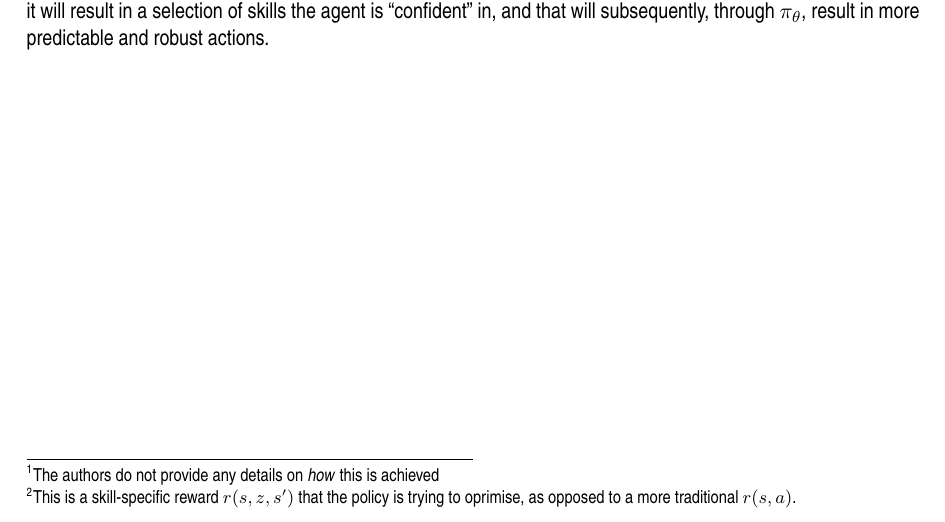
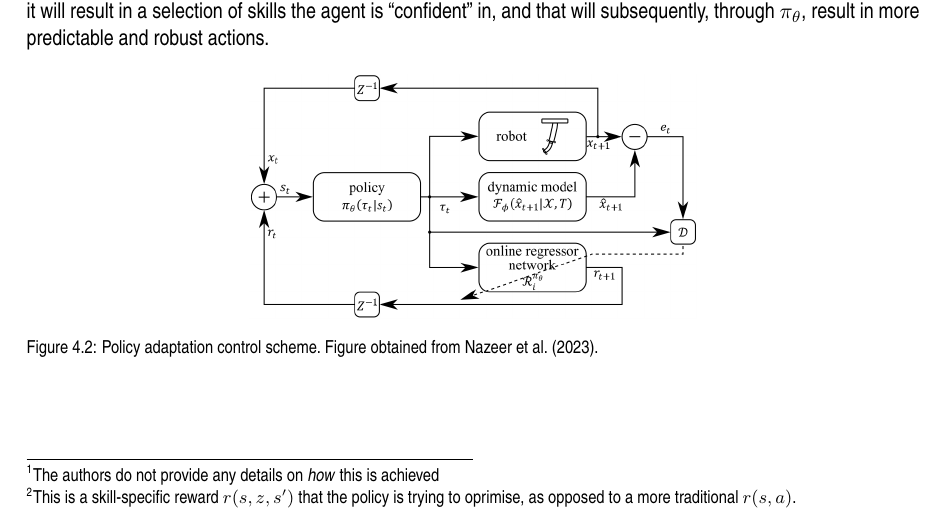
Before and after one commit to Evert-DV/Msc-Lifelong-Learning, a LaTeX thesis (reports/literature-study.tex, which reads reports/Literature study/architectures.tex): part of page 22 of 35, cut so that both start at the same text. Compiled offline with pdfLaTeX.

Commit message:
expansions figure

```diff
--- a/reports/Literature study/architectures.tex
+++ b/reports/Literature study/architectures.tex
@@ -73,9 +73,16 @@ An example of such a scheme is given by \textcite{Nazeer2023}.\ Their use of a b
 
-A planner of choice is used to control a robot in \textcite{Chatzilygeroudis2016}.\ However, once a significant drop in performance is detected (e.g.,\ due to unexpected damage), the method employs various extra modules to counter this performance-drop.\ Based on the \emph{Intelligent Trial and Error} algorithm (IT\&E)~\cite{Cully2015}, the authors use MAP-elites~\cite[refer to \cref{ch:storage}]{Mouret2015} offline to create a behavior-performance map of atomic behaviors the robot could execute.\ Contrary to standard IT\&E, the \emph{performance} of a behavior is not a qualitative measure, but rather a Gaussian Process that describes the relative outcome of the behavior (termed the \emph{Generic Reward} by the authors) and is aimed to be generic enough so that it is task-independent.\ A separate \emph{Reward Selection Layer} (RSL) chooses the actual qualitative measure\footnote{The authors do not provide any details on \emph{how} this is achieved} to use as an evaluation of the \emph{Generic Reward}.\\
+A planner of choice is used to control a robot in \textcite{Chatzilygeroudis2016}.\ However, once a significant drop in performance is detected (e.g.,\ due to unexpected damage), the method employs various extra modules to counter this performance-drop.\ Based on the \emph{Intelligent Trial and Error} algorithm (IT\&E)~\cite{Cully2015}, the authors use MAP-elites~\cite[refer to \Cref{ch:storage}]{Mouret2015} offline to create a behavior-performance map of atomic behaviors the robot could execute.\ Contrary to standard IT\&E, the \emph{performance} of a behavior is not a qualitative measure, but rather a Gaussian Process that describes the relative outcome of the behavior (termed the \emph{Generic Reward} by the authors) and is aimed to be generic enough so that it is task-independent.\ A separate \emph{Reward Selection Layer} (RSL) chooses the actual qualitative measure\footnote{The authors do not provide any details on \emph{how} this is achieved} to use as an evaluation of the \emph{Generic Reward}.\\
 As an illustrative example, a \emph{Generic Reward} could be the relative position after executing an atomic behavior.\ The planner provides a target position to reach, and the RSL chooses the Euclidean distance to this point as a performance measure.\ Now, the behavior-performance map can be searched for the atomic behavior that will maximize the reward for the outcome of executing this behavior (i.e., the maximum reward of the \emph{Generic Reward} of the behavior).\ The chosen behavior is executed (in the real world, or using simulation), the behavior and its outcome are used to update the Gaussian Processes, after which this process is repeated until a good compensatory behavior is reached.
 
 In \textcite{Lu2020}, an agent initially learns a policy and a data-driven dynamic model.\ As discussed in \cref{ch:blackbox}, the authors then expand on this basic setting by the inclusion of a skill-practice distribution $p_{\psi}(z\mid s)$.\ Related to this distribution is the skill-space itself, represented by an abstract higher-dimensional space $z \in [-1, 1]^{\dim(z)}$, and a skill-discriminator $q_{\nu}(s'\mid s, z)$.\ All trained independently, the skill-practice distribution $p_{\psi}(z\mid s)$ learns which skill to use given a certain state, a skill-discriminator $q_{\nu}$ learns to model the result of using a skill in a certain state, and policy $\pi_{\theta}(a\mid s, z)$ learns a control action.\ These models update online by sampling a state uniformly from a replay buffer and sampling a skill from $p_\psi$.\ The resulting control action by $\pi_\theta$ is used in the data-driven dynamic model to obtain the next state, and the transition $(s, a, z, s')$ is added to the buffer.\ Discriminator $q_\nu$ updates based on the transition, and an \emph{intrinsic reward}\footnote{This is a skill-specific reward $r(s, z, s')$ that the policy is trying to oprimise, as opposed to a more traditional $r(s, a)$.} is calculated, aimed to encourage distinguishable and learnable skills.\ $p_\psi$, $\pi_\theta$, and $q_\nu$ are finally updated using soft actor-critic.\\
 As discussed \cref{sec:policies}, the purpose of this method is to allow an MPPI planner to plan in the skill-space, where it will result in a selection of skills the agent is ``confident'' in, and that will subsequently, through $\pi_{\theta}$, result in more predictable and robust actions.
+
+\begin{figure}[!htb]
+    \centering
+    \includegraphics[width=0.5\textwidth]{policy_adaptation}
+    \caption{Policy adaptation control scheme.\ Figure obtained from \textcite{Nazeer2023}.}
+    \label{fig:policy-adaptation}
+\end{figure}
 
 
 % TODO: discussion (table)
```
Also changed, not shown: reports/Literature study/figures/policy_adaptation.png (added), reports/Literature study/architectures.tex (10 more changed lines).
